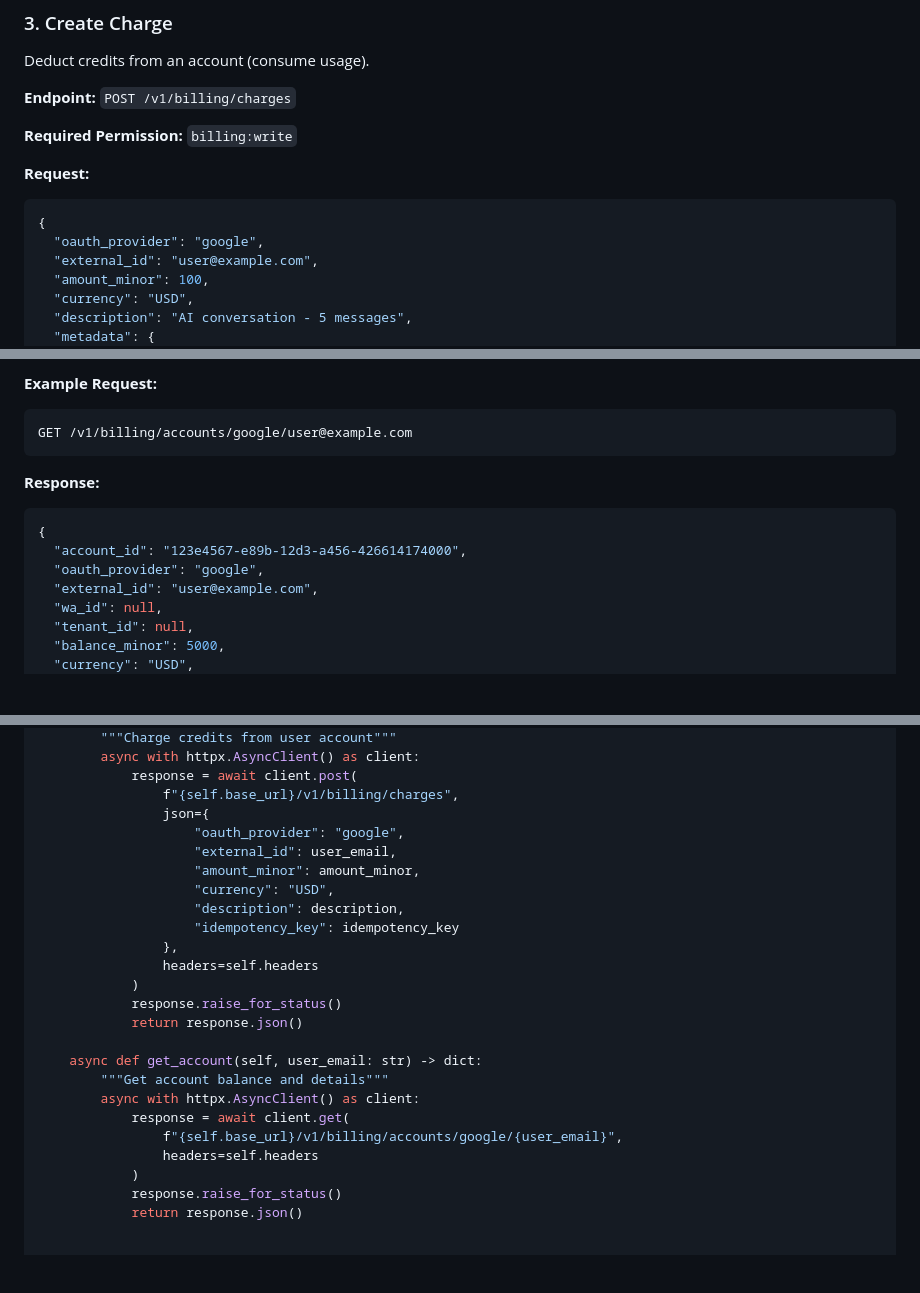
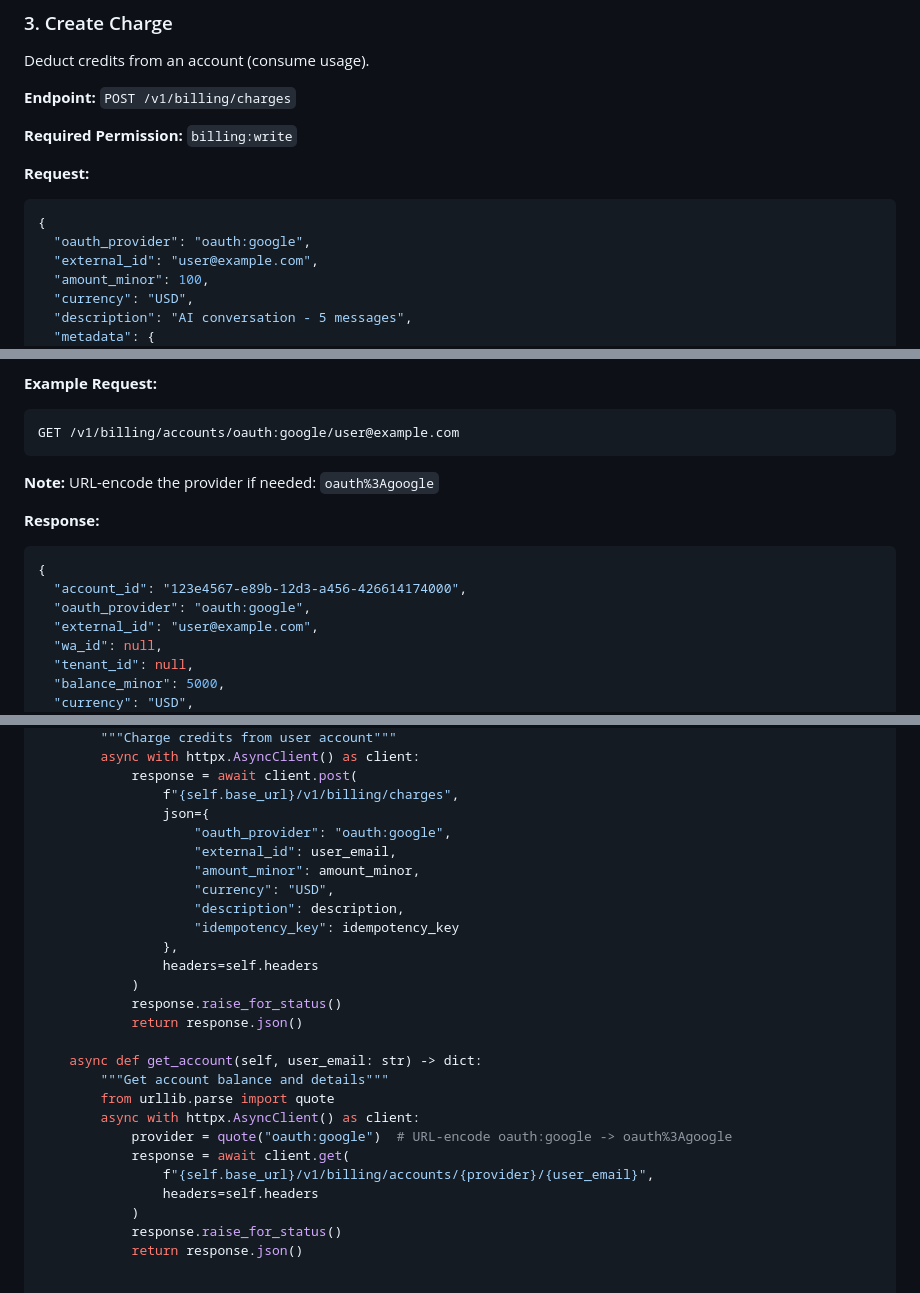
Before and after one commit to CIRISAI/CIRISBilling, a Markdown page: AGENT_GUIDE.md, 3 parts joined by grey strips. GitHub-like rendering; blank space fills up the shorter version.

````diff
--- a/AGENT_GUIDE.md
+++ b/AGENT_GUIDE.md
@@ -137,7 +155,7 @@ Deduct credits from an account (consume usage).
 **Request:**
 ```json
 {
-  "oauth_provider": "google",
+  "oauth_provider": "oauth:google",
   "external_id": "user@example.com",
   "amount_minor": 100,
   "currency": "USD",
@@ -300,14 +318,16 @@ Retrieve account details by identity.
 
 **Example Request:**
 ```
-GET /v1/billing/accounts/google/user@example.com
+GET /v1/billing/accounts/oauth:google/user@example.com
 ```
+
+**Note:** URL-encode the provider if needed: `oauth%3Agoogle`
 
 **Response:**
 ```json
 {
   "account_id": "123e4567-e89b-12d3-a456-426614174000",
-  "oauth_provider": "google",
+  "oauth_provider": "oauth:google",
   "external_id": "user@example.com",
   "wa_id": null,
   "tenant_id": null,
@@ -546,7 +569,7 @@ class BillingClient:
             response = await client.post(
                 f"{self.base_url}/v1/billing/charges",
                 json={
-                    "oauth_provider": "google",
+                    "oauth_provider": "oauth:google",
                     "external_id": user_email,
                     "amount_minor": amount_minor,
                     "currency": "USD",
@@ -560,9 +583,11 @@ class BillingClient:
 
     async def get_account(self, user_email: str) -> dict:
         """Get account balance and details"""
+        from urllib.parse import quote
         async with httpx.AsyncClient() as client:
+            provider = quote("oauth:google")  # URL-encode oauth:google -> oauth%3Agoogle
             response = await client.get(
-                f"{self.base_url}/v1/billing/accounts/google/{user_email}",
+                f"{self.base_url}/v1/billing/accounts/{provider}/{user_email}",
                 headers=self.headers
             )
             response.raise_for_status()
````
Also changed, not shown: other parts of AGENT_GUIDE.md (+32 -11 lines).
